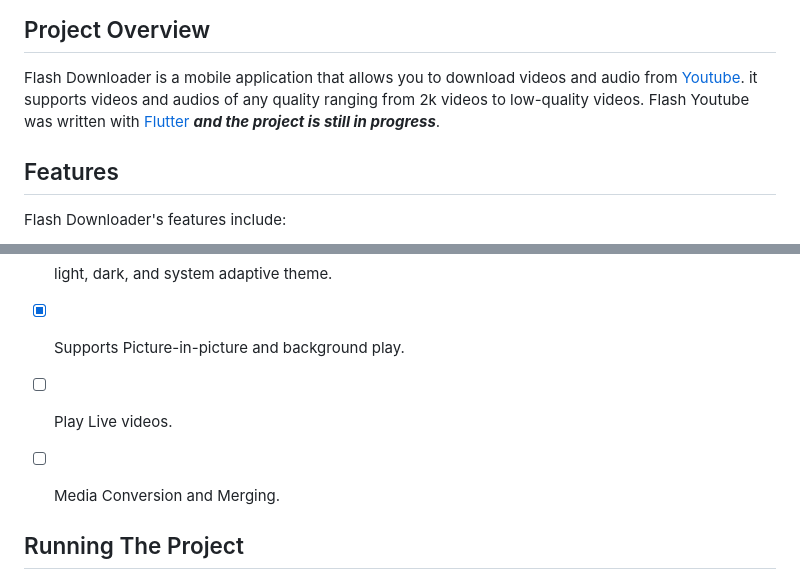
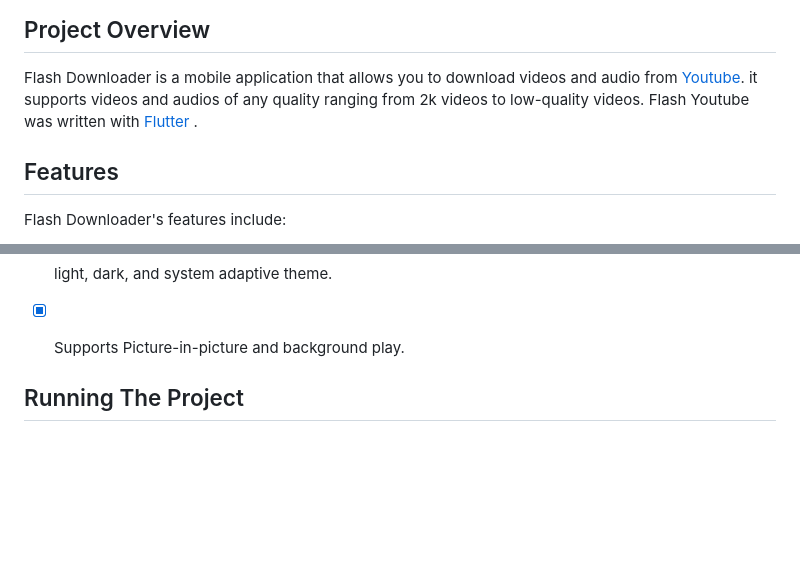
Before and after one commit to kannel-outis/Flash_Youtube, a Markdown page: flash_youtube_downloader/README.md, 2 parts joined by grey strips. GitHub-like rendering; blank space fills up the shorter version.

```diff
--- a/flash_youtube_downloader/README.md
+++ b/flash_youtube_downloader/README.md
@@ -5,7 +5,7 @@ A mobile application for downloading youtube videos.
 ## Project Overview
 
 Flash Downloader is a mobile application that allows you to download videos and audio from [Youtube](https://youtube.com/). it supports videos and audios of any quality ranging from 2k videos to low-quality videos.
-Flash Youtube was written with [Flutter](https://flutter.dev/) ***and the project is still in progress***.
+Flash Youtube was written with [Flutter](https://flutter.dev/) .
 
 ## Features
 Flash Downloader's features include:
@@ -21,8 +21,7 @@ Flash Downloader's features include:
 - [x] Responsive UI design.
 - [x] light, dark, and system adaptive theme.
 - [x] Supports Picture-in-picture and background play.
-- [ ] Play Live videos.
-- [ ] Media Conversion and Merging.
+
 
 
 ## Running The Project
```
